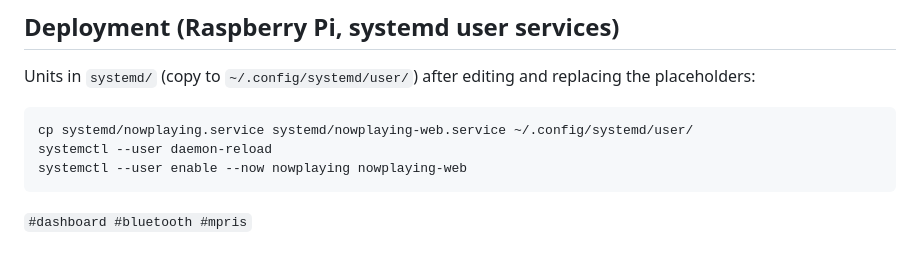
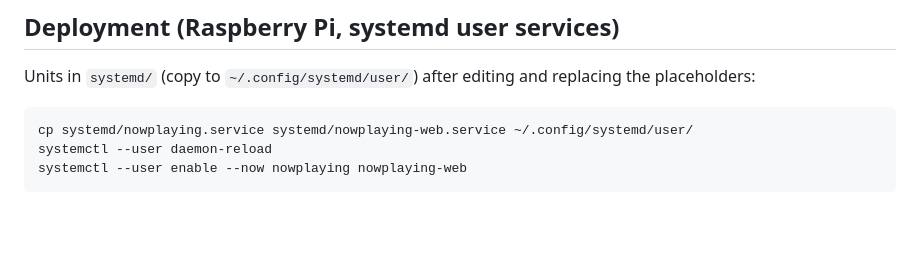
Before and after one commit to debjan/nowplaying, a Markdown page: README.md, the part around the change. Drawn GitHub-style; blank space fills up the shorter version.

Commit message:
Clean up README by removing tags
Remove unnecessary tags from README

````diff
--- a/README.md
+++ b/README.md
@@ -99,5 +99,3 @@ cp systemd/nowplaying.service systemd/nowplaying-web.service ~/.config/systemd/u
 systemctl --user daemon-reload
 systemctl --user enable --now nowplaying nowplaying-web
 ```
-
-`#dashboard #bluetooth #mpris`
````
